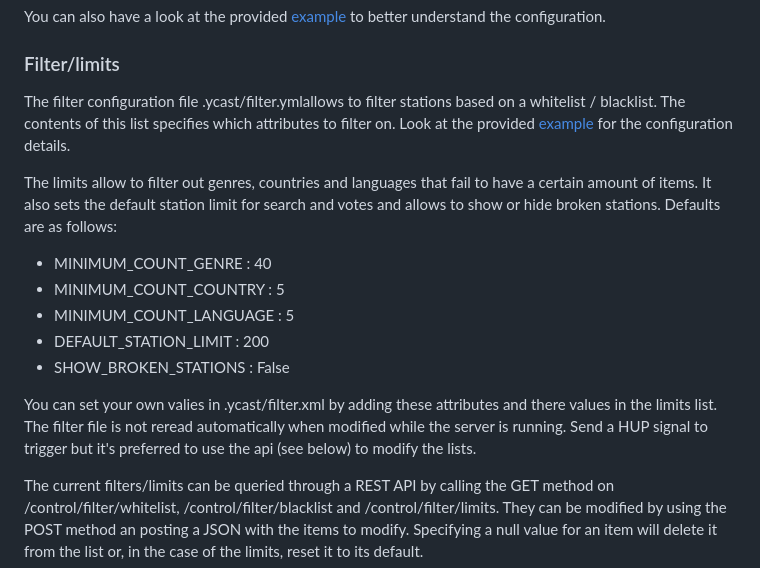
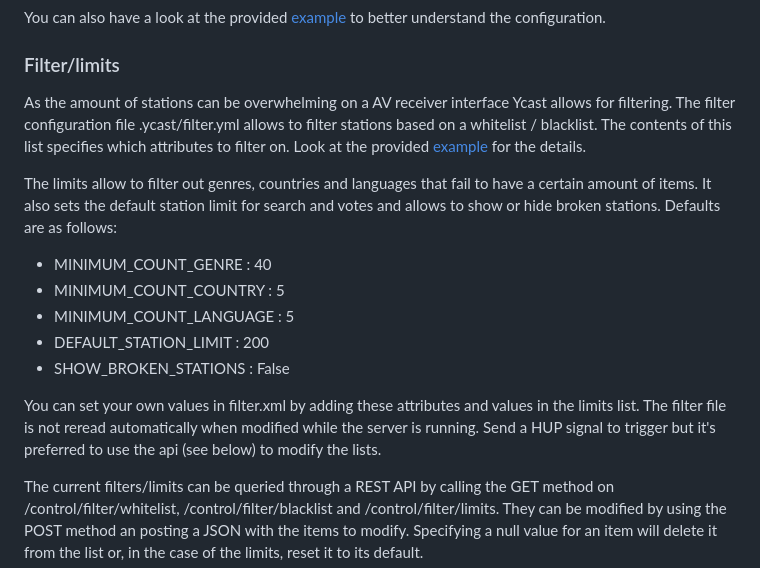
Before and after one commit to milaq/YCast, a Markdown page: README.md, the part around the change. Drawn GitHub-style.

```diff
--- a/README.md
+++ b/README.md
@@ -149,7 +149,7 @@ Category two name:
 You can also have a look at the provided [example](examples/stations.yml.example) to better understand the configuration.
 
 ### Filter/limits
-The filter configuration file .ycast/filter.ymlallows to filter stations based on a whitelist / blacklist. The contents of this list specifies which attributes to filter on. Look at the provided [example](examples/filter.yml.examepl) for the configuration details.
+As the amount of stations can be overwhelming on a AV receiver interface Ycast allows for filtering. The filter configuration file .ycast/filter.yml allows to filter stations based on a whitelist / blacklist. The contents of this list specifies which attributes to filter on. Look at the provided [example](examples/filter.yml.example) for the details.
 
 The limits allow to filter out genres, countries and languages that fail to have a certain amount of items. It also sets the default station limit for search and votes and allows to show or hide broken stations. Defaults are as follows:
 * MINIMUM_COUNT_GENRE : 40
@@ -158,7 +158,7 @@ The limits allow to filter out genres, countries and languages that fail to have
 * DEFAULT_STATION_LIMIT : 200
 * SHOW_BROKEN_STATIONS : False
 
-You can set your own valies in .ycast/filter.xml by adding these attributes and there values in the limits list. The filter file is not reread automatically when modified while the server is running. Send a HUP signal to trigger but it's preferred to use the api (see below) to modify the lists.
+You can set your own values in filter.xml by adding these attributes and values in the limits list. The filter file is not reread automatically when modified while the server is running. Send a HUP signal to trigger but it's preferred to use the api (see below) to modify the lists.
 
 The current filters/limits can be queried  through a REST API by calling the GET method on /control/filter/whitelist, /control/filter/blacklist and /control/filter/limits. They can be modified by using the POST method an posting a JSON with the items to modify. Specifying a null value for an item will delete it from the list or, in the case of the limits, reset it to its default.
 
```
